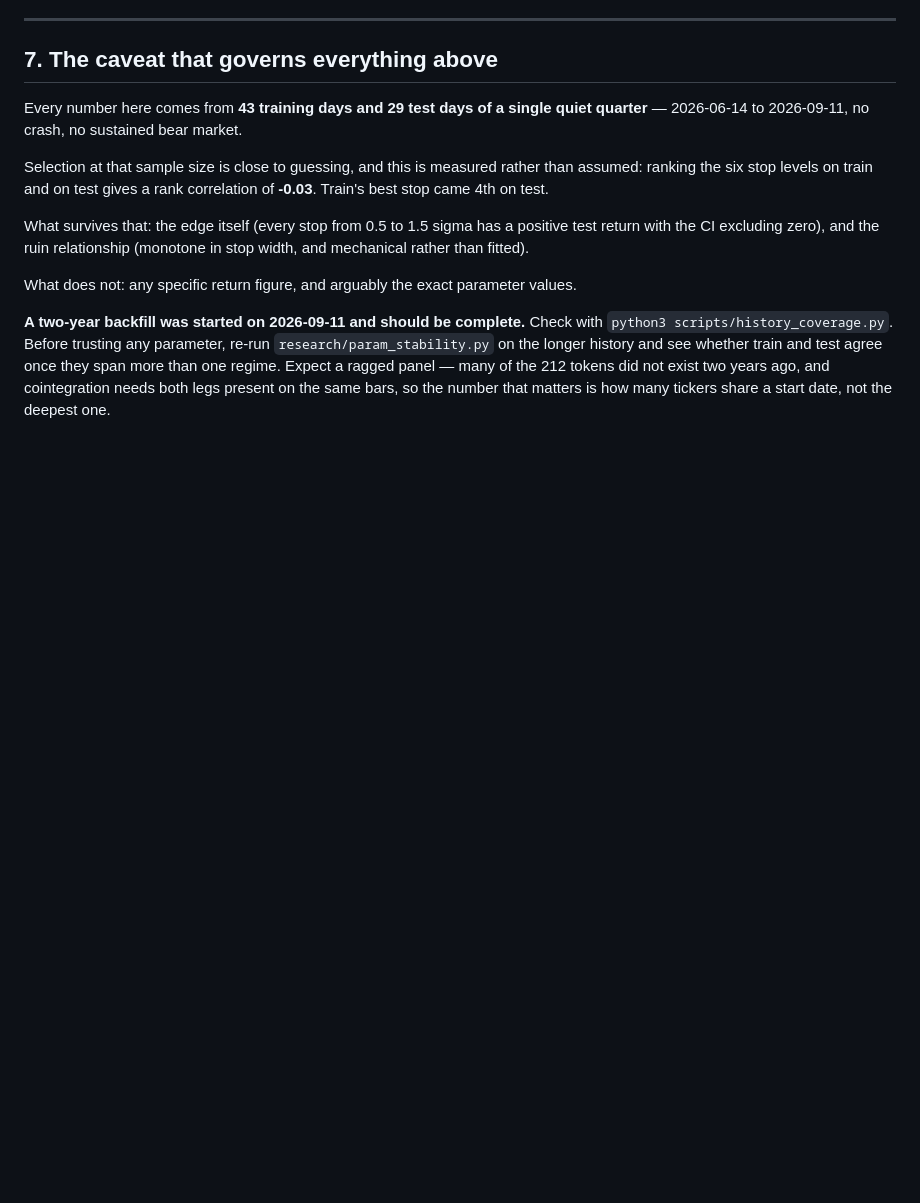
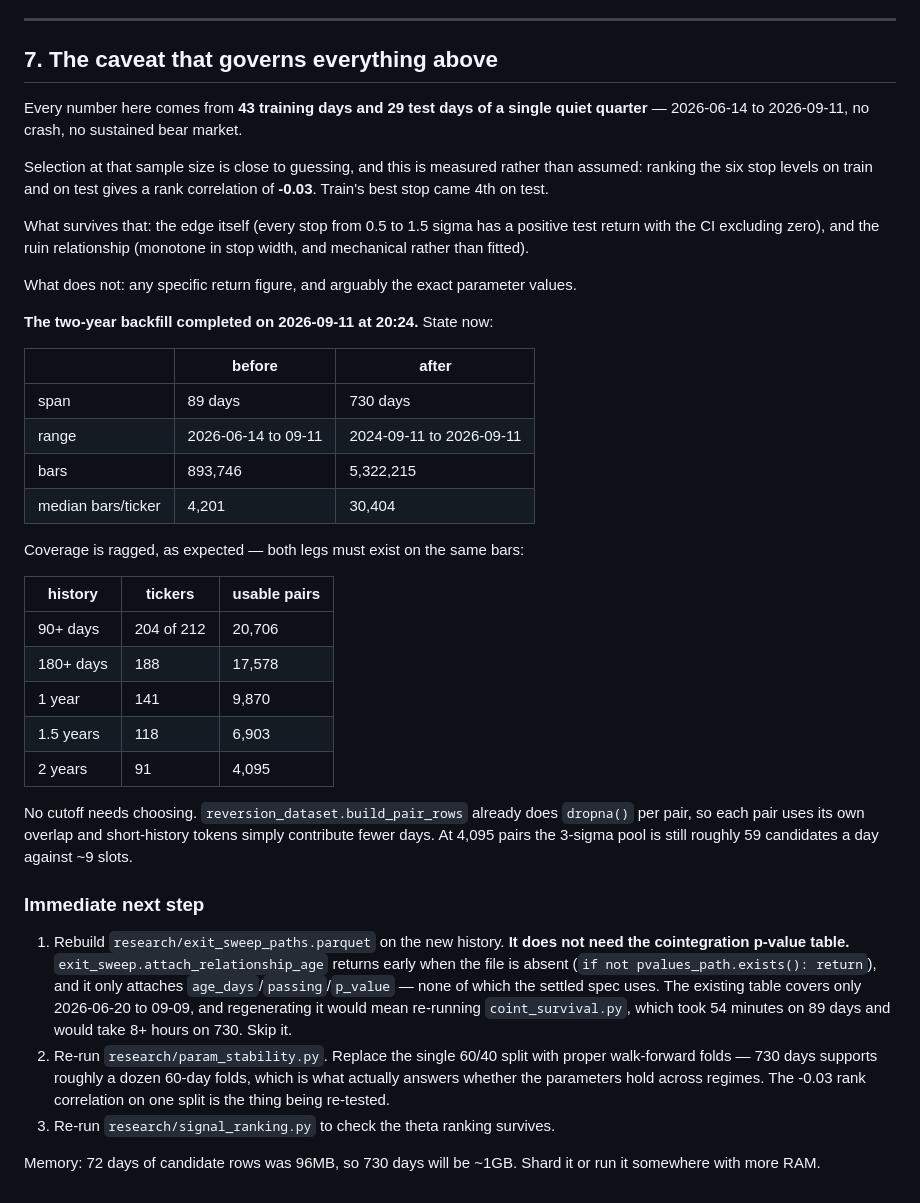
Before and after one commit to elvis-obondo/Pair_Trading, a Markdown page: docs/SCANNER_SESSION_HANDOFF.md, the part around the change. GitHub-like rendering; blank space fills up the shorter version.

Commit message:
Record the completed two-year backfill and the immediate next step
Coverage is ragged as expected: 204 tickers clear 90 days, 141 clear a year, 91
clear the full two. No cutoff has to be chosen because build_pair_rows already
does dropna() per pair, so each pair uses its own overlap.

Notes the dependency that saves the next session eight hours: exit_sweep can be
rebuilt on the new history without the cointegration p-value table, since
attach_relationship_age returns early when the file is missing and only
contributes columns the settled spec does not use. Regenerating that table
would mean re-running coint_survival over 730 days.

```diff
--- a/docs/SCANNER_SESSION_HANDOFF.md
+++ b/docs/SCANNER_SESSION_HANDOFF.md
@@ -174,10 +174,45 @@ positive test return with the CI excluding zero), and the ruin relationship
 What does not: any specific return figure, and arguably the exact parameter
 values.
 
-**A two-year backfill was started on 2026-09-11 and should be complete.** Check
-with `python3 scripts/history_coverage.py`. Before trusting any parameter, re-run
-`research/param_stability.py` on the longer history and see whether train and
-test agree once they span more than one regime. Expect a ragged panel — many of
-the 212 tokens did not exist two years ago, and cointegration needs both legs
-present on the same bars, so the number that matters is how many tickers share
-a start date, not the deepest one.
+**The two-year backfill completed on 2026-09-11 at 20:24.** State now:
+
+| | before | after |
+|---|---|---|
+| span | 89 days | 730 days |
+| range | 2026-06-14 to 09-11 | 2024-09-11 to 2026-09-11 |
+| bars | 893,746 | 5,322,215 |
+| median bars/ticker | 4,201 | 30,404 |
+
+Coverage is ragged, as expected — both legs must exist on the same bars:
+
+| history | tickers | usable pairs |
+|---|---|---|
+| 90+ days | 204 of 212 | 20,706 |
+| 180+ days | 188 | 17,578 |
+| 1 year | 141 | 9,870 |
+| 1.5 years | 118 | 6,903 |
+| 2 years | 91 | 4,095 |
+
+No cutoff needs choosing. `reversion_dataset.build_pair_rows` already does
+`dropna()` per pair, so each pair uses its own overlap and short-history tokens
+simply contribute fewer days. At 4,095 pairs the 3-sigma pool is still roughly
+59 candidates a day against ~9 slots.
+
+### Immediate next step
+
+1. Rebuild `research/exit_sweep_paths.parquet` on the new history.
+   **It does not need the cointegration p-value table.**
+   `exit_sweep.attach_relationship_age` returns early when the file is absent
+   (`if not pvalues_path.exists(): return`), and it only attaches
+   `age_days`/`passing`/`p_value` — none of which the settled spec uses. The
+   existing table covers only 2026-06-20 to 09-09, and regenerating it would
+   mean re-running `coint_survival.py`, which took 54 minutes on 89 days and
+   would take 8+ hours on 730. Skip it.
+2. Re-run `research/param_stability.py`. Replace the single 60/40 split with
+   proper walk-forward folds — 730 days supports roughly a dozen 60-day folds,
+   which is what actually answers whether the parameters hold across regimes.
+   The -0.03 rank correlation on one split is the thing being re-tested.
+3. Re-run `research/signal_ranking.py` to check the theta ranking survives.
+
+Memory: 72 days of candidate rows was 96MB, so 730 days will be ~1GB. Shard it
+or run it somewhere with more RAM.
```
